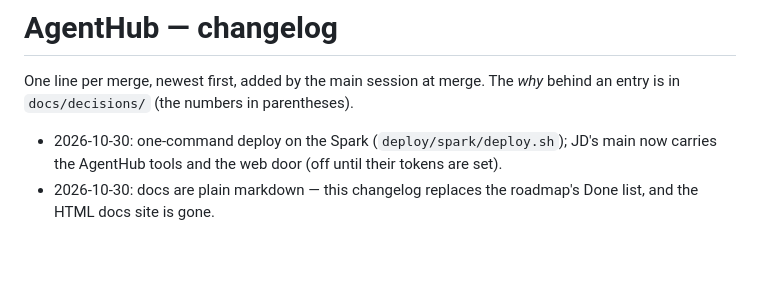
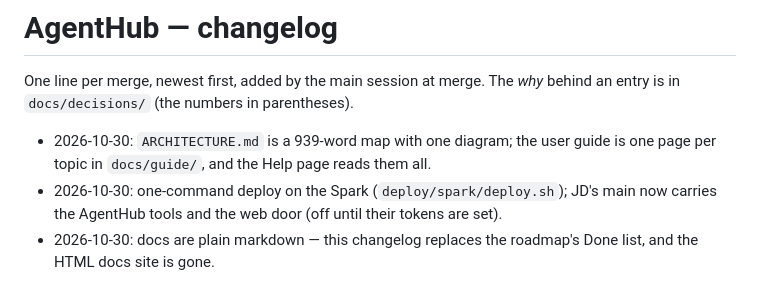
Before and after one commit to giopelagalli/AgentHub, a Markdown page: docs/CHANGELOG.md, the part around the change. GitHub-like rendering; blank space fills up the shorter version.

Commit message:
docs(changelog): architecture map and guide pages
Co-Authored-By: Claude Opus 5.5 <noreply@anthropic.com>

```diff
--- a/docs/CHANGELOG.md
+++ b/docs/CHANGELOG.md
@@ -3,6 +3,8 @@
 One line per merge, newest first, added by the main session at merge. The *why* behind an entry is
 in `docs/decisions/` (the numbers in parentheses).
 
+- 2026-10-30: `ARCHITECTURE.md` is a 939-word map with one diagram; the user guide is one page per
+  topic in `docs/guide/`, and the Help page reads them all.
 - 2026-10-30: one-command deploy on the Spark (`deploy/spark/deploy.sh`); JD's main now carries the
   AgentHub tools and the web door (off until their tokens are set).
 - 2026-10-30: docs are plain markdown — this changelog replaces the roadmap's Done list, and the
```
